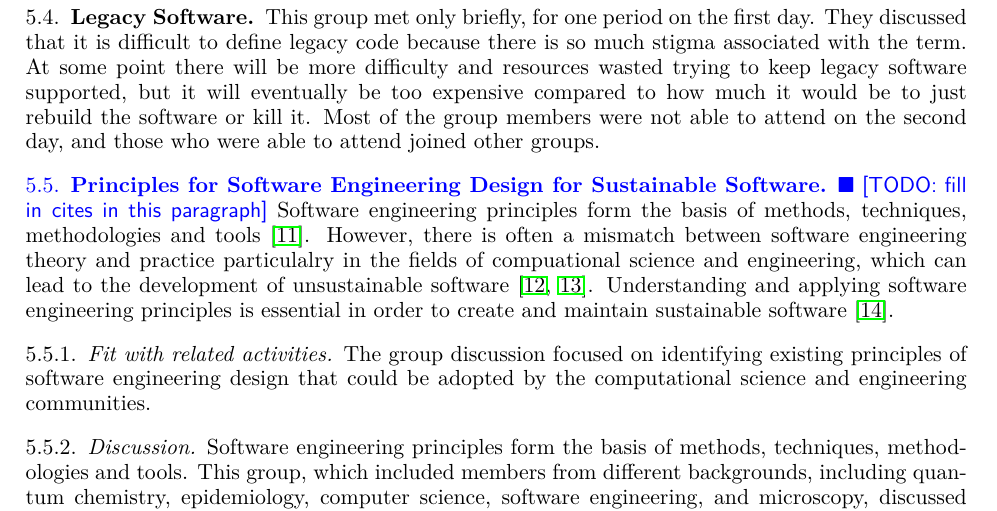
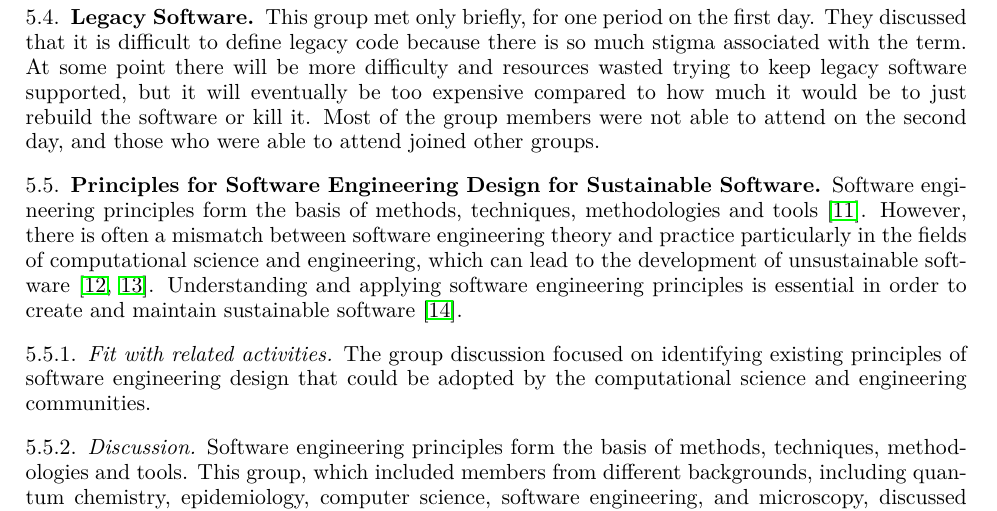
Before and after one commit to WSSSPE/meetings, a LaTeX paper (WSSSPE3/report/WSSSPE3_review.tex, which reads WSSSPE3/report/wg_main_eng_design.tex): part of page 14 of 42, cut so that both start at the same text. Compiled offline with pdfLaTeX.

Commit message:
fixes to new eng design section and appendix

```diff
--- a/WSSSPE3/report/wg_main_eng_design.tex
+++ b/WSSSPE3/report/wg_main_eng_design.tex
@@ -2,8 +2,7 @@
 
 %\subsubsection{Why it is important}
 
-\todo{fill in cites in this paragraph}
-Software engineering principles form the basis of methods, techniques, methodologies and tools~\cite{Vliet:2008}. However, there is often a mismatch between software engineering theory and practice particulalry in the fields of compuational science and engineering, which can lead to the development of unsustainable software~\cite{Merali:2010,hettrick:2014}. Understanding and applying software engineering principles is essential in order to create and maintain sustainable software~\cite{Becker:2016}.
+Software engineering principles form the basis of methods, techniques, methodologies and tools~\cite{Vliet:2008}. However, there is often a mismatch between software engineering theory and practice particularly in the fields of computational science and engineering, which can lead to the development of unsustainable software~\cite{Merali:2010,hettrick:2014}. Understanding and applying software engineering principles is essential in order to create and maintain sustainable software~\cite{Becker:2016}.
 
 \subsubsection{Fit with related activities}
 The group discussion focused on identifying existing principles of software engineering design that could be adopted by the computational science and engineering communities.
```
Also changed, not shown: WSSSPE3/report/wg_appendix_eng_design.tex (+1 -1 lines), WSSSPE3/report/wssspe.bib (+2 -2 lines).
